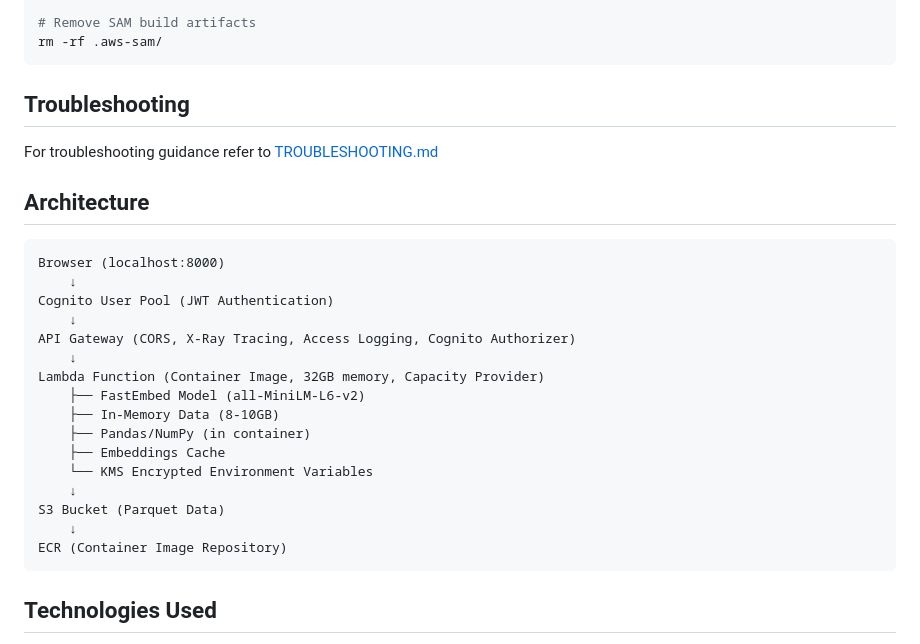
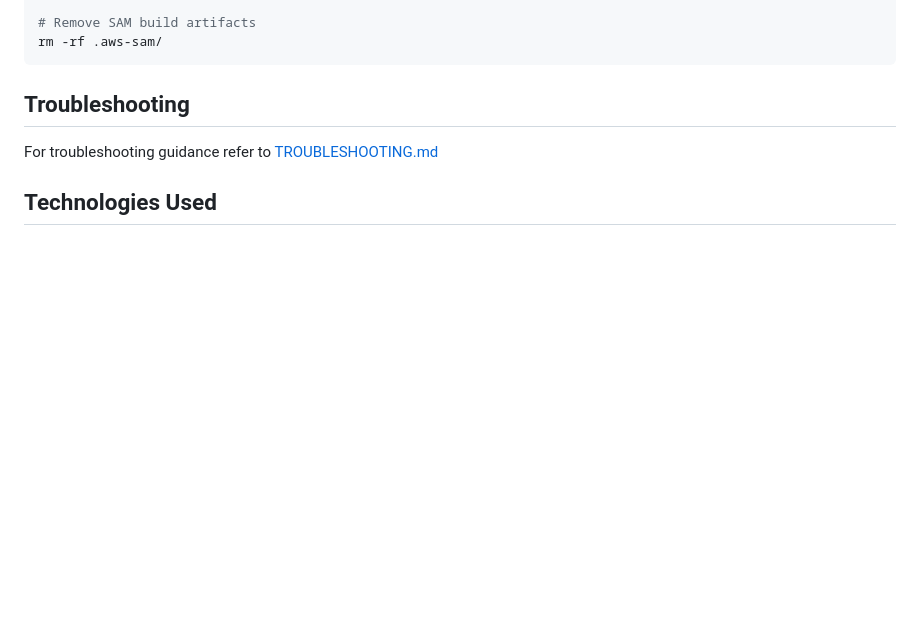
Before and after one commit to aws-samples/sample-lambda-managed-instances-analytics, a Markdown page: README.md, the part around the change. Rendered like a GitHub page; blank space fills up the shorter version.

````diff
--- a/README.md
+++ b/README.md
@@ -559,27 +559,6 @@ rm -rf .aws-sam/
 
 For troubleshooting guidance refer to [TROUBLESHOOTING.md](TROUBLESHOOTING.md)
 
-## Architecture
-
-```
-Browser (localhost:8000)
-    ↓
-Cognito User Pool (JWT Authentication)
-    ↓
-API Gateway (CORS, X-Ray Tracing, Access Logging, Cognito Authorizer)
-    ↓
-Lambda Function (Container Image, 32GB memory, Capacity Provider)
-    ├── FastEmbed Model (all-MiniLM-L6-v2)
-    ├── In-Memory Data (8-10GB)
-    ├── Pandas/NumPy (in container)
-    ├── Embeddings Cache
-    └── KMS Encrypted Environment Variables
-    ↓
-S3 Bucket (Parquet Data)
-    ↓
-ECR (Container Image Repository)
-```
-
 ## Technologies Used
 
 - **AWS Lambda** - Serverless compute with container image support
````
